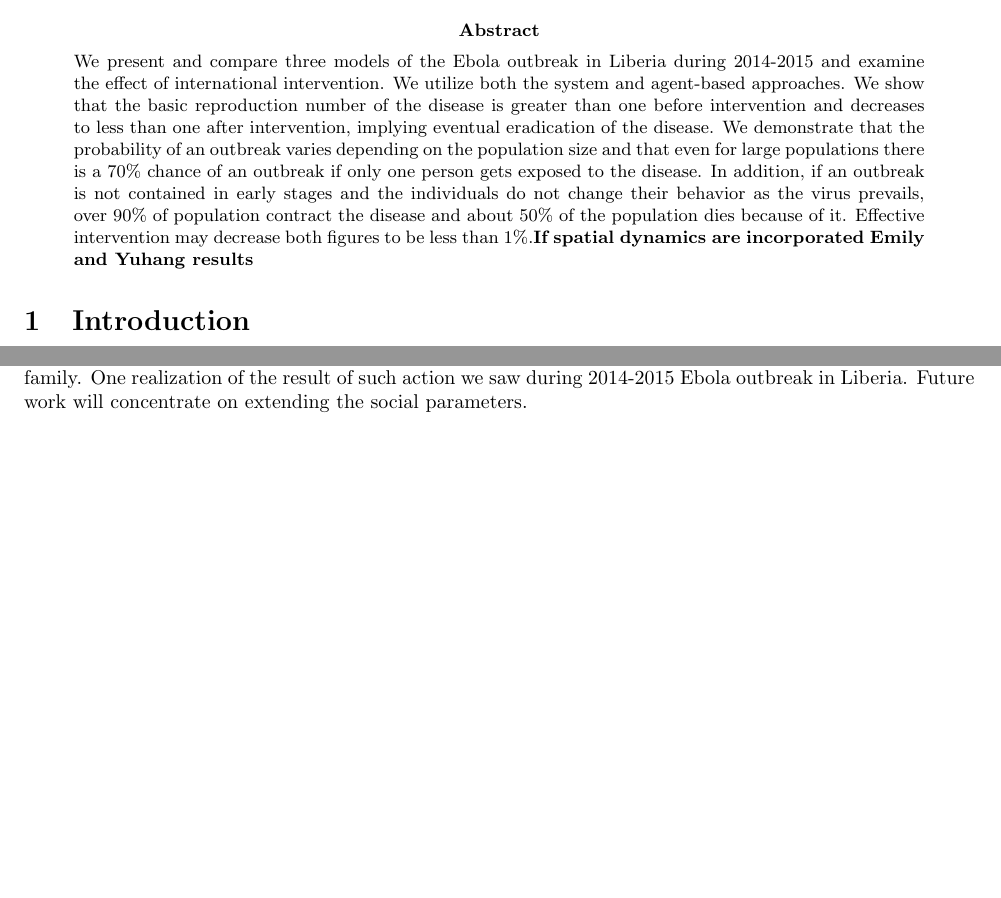
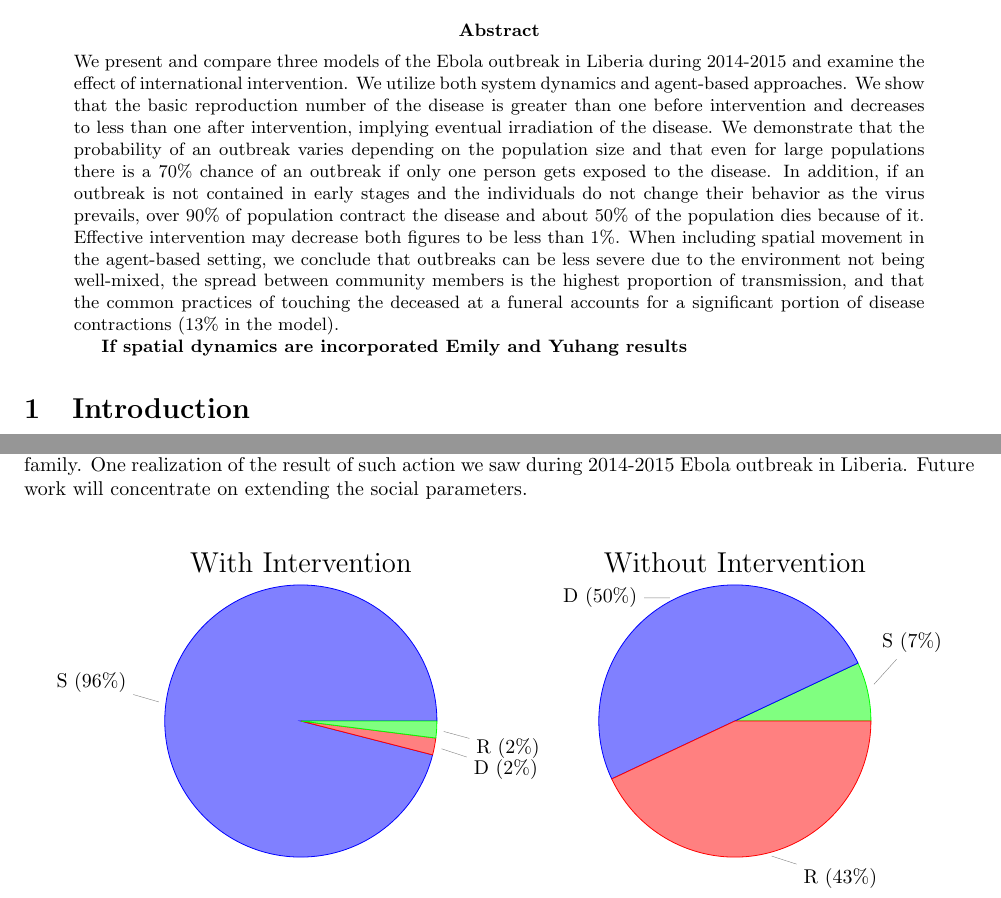
Before and after one commit to YuhangMa/MIT-Lincoln-Lab, a LaTeX paper (main.tex): two parts of pages 1 and 18 of 19 before the commit and two parts of pages 1 and 14 of 15 after it, joined at a grey line, cut so that both start at the same text, the shorter picture padded with empty space. Compiled offline with pdfLaTeX.

Commit message:
added results to abstract, wayne's figure is at the bottom

```diff
--- a/main.tex
+++ b/main.tex
@@ -46,7 +46,9 @@ Christian Gunning\footnote{Departments of Entomology and Mathematics, North Caro
 % ABSTRACT
 
 \begin{abstract}
-\noindent We present and compare three models of the Ebola outbreak in Liberia during 2014-2015 and examine the effect of international intervention. We utilize both the system and agent-based approaches. We show that the basic reproduction number of the disease is greater than one before intervention and decreases to less than one after intervention, implying eventual eradication of the disease. We demonstrate that the probability of an outbreak varies depending on the population size and that even for large populations there is a 70\% chance of an outbreak if only one person gets exposed to the disease. In addition, if an outbreak is not contained in early stages and the individuals do not change their behavior as the virus prevails, over 90\% of population contract  the disease and about 50\% of the population dies because of it. Effective intervention may decrease both figures to be less than 1\%.\textbf{If spatial dynamics are incorporated Emily and Yuhang  results}
+\noindent We present and compare three models of the Ebola outbreak in Liberia during 2014-2015 and examine the effect of international intervention. We utilize both system dynamics and agent-based approaches. We show that the basic reproduction number of the disease is greater than one before intervention and decreases to less than one after intervention, implying eventual irradiation of the disease. We demonstrate that the probability of an outbreak varies depending on the population size and that even for large populations there is a 70\% chance of an outbreak if only one person gets exposed to the disease. In addition, if an outbreak is not contained in early stages and the individuals do not change their behavior as the virus prevails, over 90\% of population contract  the disease and about 50\% of the population dies because of it. Effective intervention may decrease both figures to be less than 1\%. When including spatial movement in the agent-based setting, we conclude that outbreaks can be less severe due to the environment not being well-mixed, the spread between community members is the highest proportion of transmission, and that the common practices of touching the deceased at a funeral accounts for a significant portion of disease contractions (13\% in the model).
+
+\textbf{If spatial dynamics are incorporated Emily and Yuhang  results}
 \end{abstract}
 
 %\tableofcontents
@@ -83,4 +85,68 @@ Christian Gunning\footnote{Departments of Entomology and Mathematics, North Caro
 %\section{MATLAB Pseudocode for Agent-Based Dynamics}
 %\input{matlab-pseudo}
 %\end{appendices}
+\begin{figure}
+\centering
+\def\angle{0}
+\def\radius{3}
+\def\cyclelist{{"blue","red","green","green"}}
+\newcount\cyclecount \cyclecount=-1
+\newcount\ind \ind=-1
+\begin{tikzpicture}[scale=.8]
+\draw[white] (-4,-4) rectangle (4,4);
+\node at (0,3.5) {\Large With Intervention};
+  \foreach \percent/\name in {
+      96/S (96\%),
+      2/D (2\%),
+      2/R (2\%)
+    } {
+      \ifx\percent\empty\else               % If \percent is empty, do nothing
+        \global\advance\cyclecount by 1     % Advance cyclecount
+        \global\advance\ind by 1            % Advance list index
+        \ifnum3<\cyclecount                 % If cyclecount is larger than list
+          \global\cyclecount=0              %   reset cyclecount and
+          \global\ind=0                     %   reset list index
+        \fi
+        \pgfmathparse{\cyclelist[\the\ind]} % Get color from cycle list
+        \edef\color{\pgfmathresult}         %   and store as \color
+        % Draw angle and set labels
+        \draw[fill={\color!50},draw={\color}] (0,0) -- (\angle:\radius)
+          arc (\angle:\angle+\percent*3.6:\radius) -- cycle;
+        %\node at (\angle+0.5*\percent*3.6:0.85*\radius) {\percent\,\%};
+        \node[pin=\angle+0.5*\percent*3.6:\name]
+          at (\angle+0.5*\percent*3.6:\radius) {};
+        \pgfmathparse{\angle+\percent*3.6}  % Advance angle
+        \xdef\angle{\pgfmathresult}         %   and store in \angle
+      \fi
+    };
+\end{tikzpicture}
+\begin{tikzpicture}[scale=.8]
+\draw[white] (-4,-4) rectangle (4,4);
+	\node at (0,3.5) {\Large Without Intervention};
+  \foreach \percent/\name in {
+      7/S (7\%),
+      50/D (50\%),
+      43/R (43\%)
+    } {
+      \ifx\percent\empty\else               % If \percent is empty, do nothing
+        \global\advance\cyclecount by 1     % Advance cyclecount
+        \global\advance\ind by 1            % Advance list index
+        \ifnum3<\cyclecount                 % If cyclecount is larger than list
+          \global\cyclecount=0              %   reset cyclecount and
+          \global\ind=0                     %   reset list index
+        \fi
+        \pgfmathparse{\cyclelist[\the\ind]} % Get color from cycle list
+        \edef\color{\pgfmathresult}         %   and store as \color
+        % Draw angle and set labels
+        \draw[fill={\color!50},draw={\color}] (0,0) -- (\angle:\radius)
+          arc (\angle:\angle+\percent*3.6:\radius) -- cycle;
+        %\node at (\angle+0.5*\percent*3.6:0.85*\radius) {\percent\,\%};
+        \node[pin=\angle+65+0.5*\percent*3.6:\name]
+          at (\angle+0.5*\percent*3.6:\radius) {};
+        \pgfmathparse{\angle+\percent*3.6}  % Advance angle
+        \xdef\angle{\pgfmathresult}         %   and store in \angle
+      \fi
+    };
+\end{tikzpicture}
+\end{figure}
 
```
Also changed, not shown: main.tex (7 more changed lines).
